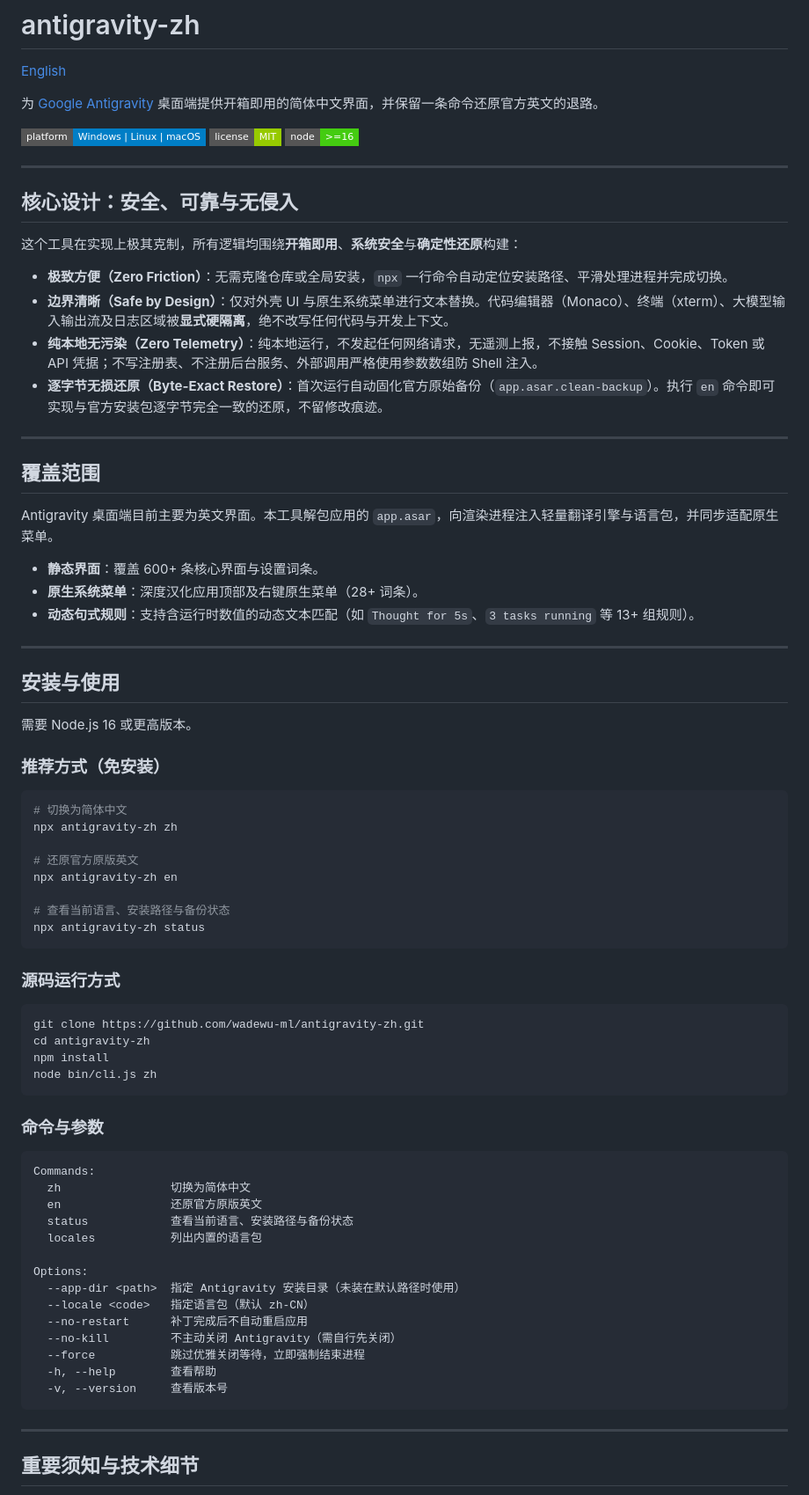
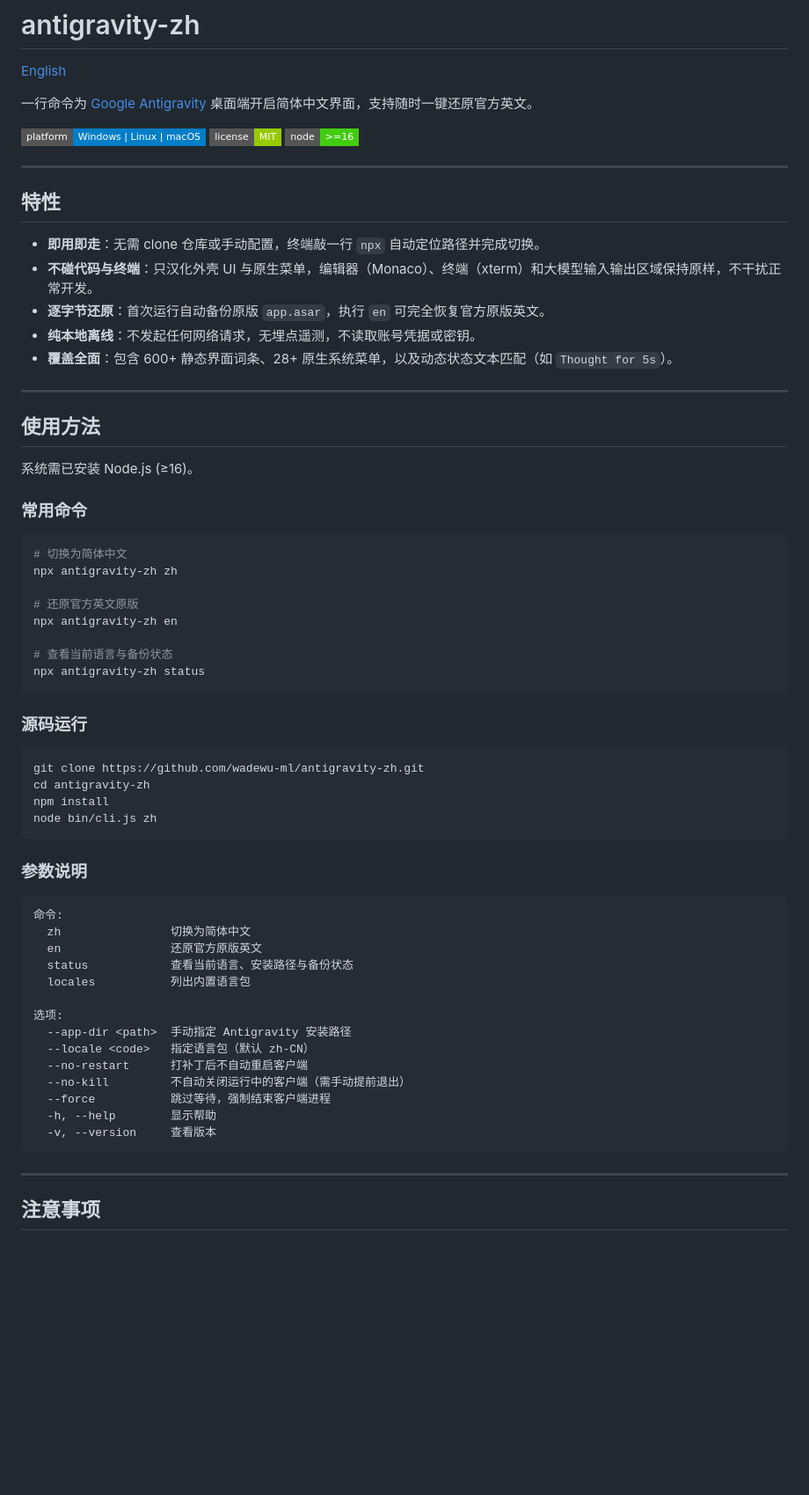
Before and after one commit to wadewu-ml/antigravity-i18n, a Markdown page: README.zh-CN.md, the part around one of its changes. Shown at 88% size. Rendered like a GitHub page; badges without logos; blank space fills up the shorter version.

````diff
--- a/README.zh-CN.md
+++ b/README.zh-CN.md
@@ -2,7 +2,7 @@
 
 [English](./README.md)
 
-为 [Google Antigravity](https://antigravity.google/) 桌面端提供开箱即用的简体中文界面，并保留一条命令还原官方英文的退路。
+一行命令为 [Google Antigravity](https://antigravity.google/) 桌面端开启简体中文界面，支持随时一键还原官方英文。
 
 ![Platform](https://img.shields.io/badge/platform-Windows%20%7C%20Linux%20%7C%20macOS-blue?style=flat-square)
 ![License](https://img.shields.io/badge/license-MIT-green?style=flat-square)
@@ -10,45 +10,34 @@
 
 ---
 
-## 核心设计：安全、可靠与无侵入
+## 特性
 
-这个工具在实现上极其克制，所有逻辑均围绕**开箱即用**、**系统安全**与**确定性还原**构建：
-
-- **极致方便（Zero Friction）**：无需克隆仓库或全局安装，`npx` 一行命令自动定位安装路径、平滑处理进程并完成切换。
-- **边界清晰（Safe by Design）**：仅对外壳 UI 与原生系统菜单进行文本替换。代码编辑器（Monaco）、终端（xterm）、大模型输入输出流及日志区域被**显式硬隔离**，绝不改写任何代码与开发上下文。
-- **纯本地无污染（Zero Telemetry）**：纯本地运行，不发起任何网络请求，无遥测上报，不接触 Session、Cookie、Token 或 API 凭据；不写注册表、不注册后台服务、外部调用严格使用参数数组防 Shell 注入。
-- **逐字节无损还原（Byte-Exact Restore）**：首次运行自动固化官方原始备份（`app.asar.clean-backup`）。执行 `en` 命令即可实现与官方安装包逐字节完全一致的还原，不留修改痕迹。
+- **即用即走**：无需 clone 仓库或手动配置，终端敲一行 `npx` 自动定位路径并完成切换。
+- **不碰代码与终端**：只汉化外壳 UI 与原生菜单，编辑器（Monaco）、终端（xterm）和大模型输入输出区域保持原样，不干扰正常开发。
+- **逐字节还原**：首次运行自动备份原版 `app.asar`，执行 `en` 可完全恢复官方原版英文。
+- **纯本地离线**：不发起任何网络请求，无埋点遥测，不读取账号凭据或密钥。
+- **覆盖全面**：包含 600+ 静态界面词条、28+ 原生系统菜单，以及动态状态文本匹配（如 `Thought for 5s`）。
 
 ---
 
-## 覆盖范围
+## 使用方法
 
-Antigravity 桌面端目前主要为英文界面。本工具解包应用的 `app.asar`，向渲染进程注入轻量翻译引擎与语言包，并同步适配原生菜单。
+系统需已安装 Node.js (≥16)。
 
-- **静态界面**：覆盖 600+ 条核心界面与设置词条。
-- **原生系统菜单**：深度汉化应用顶部及右键原生菜单（28+ 词条）。
-- **动态句式规则**：支持含运行时数值的动态文本匹配（如 `Thought for 5s`、`3 tasks running` 等 13+ 组规则）。
-
----
-
-## 安装与使用
-
-需要 Node.js 16 或更高版本。
-
-### 推荐方式（免安装）
+### 常用命令
 
 ```bash
 # 切换为简体中文
 npx antigravity-zh zh
 
-# 还原官方原版英文
+# 还原官方英文原版
 npx antigravity-zh en
 
-# 查看当前语言、安装路径与备份状态
+# 查看当前语言与备份状态
 npx antigravity-zh status
 ```
 
-### 源码运行方式
+### 源码运行
 
 ```bash
 git clone https://github.com/wadewu-ml/antigravity-zh.git
@@ -57,26 +46,26 @@ npm install
 node bin/cli.js zh
 ```
 
-### 命令与参数
+### 参数说明
 
 ```text
-Commands:
+命令:
   zh                切换为简体中文
   en                还原官方原版英文
   status            查看当前语言、安装路径与备份状态
-  locales           列出内置的语言包
+  locales           列出内置语言包
 
-Options:
-  --app-dir <path>  指定 Antigravity 安装目录（未装在默认路径时使用）
+选项:
+  --app-dir <path>  手动指定 Antigravity 安装路径
   --locale <code>   指定语言包（默认 zh-CN）
-  --no-restart      补丁完成后不自动重启应用
-  --no-kill         不主动关闭 Antigravity（需自行先关闭）
-  --force           跳过优雅关闭等待，立即强制结束进程
-  -h, --help        查看帮助
-  -v, --version     查看版本号
+  --no-restart      打补丁后不自动重启客户端
+  --no-kill         不自动关闭运行中的客户端（需手动提前退出）
+  --force           跳过等待，强制结束客户端进程
+  -h, --help        显示帮助
+  -v, --version     查看版本
 ```
 
 ---
 
-## 重要须知与技术细节
+## 注意事项
 
````
Also changed, not shown: other parts of README.zh-CN.md (+8 -15 lines), README.md (+29 -47 lines).
